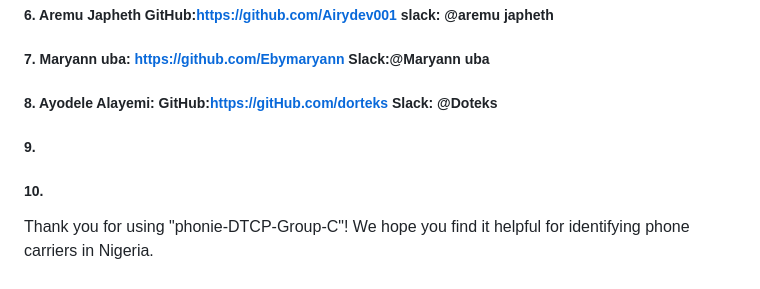
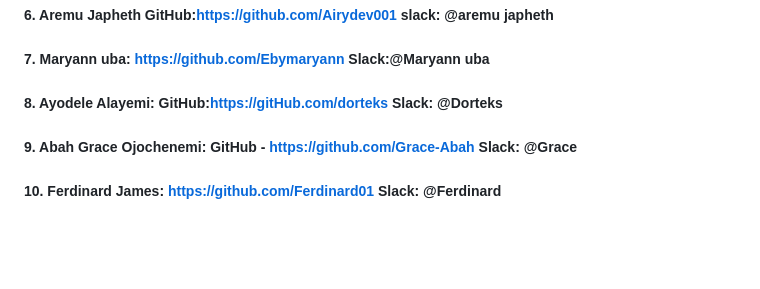
Before and after one commit to t-emi-inko-t/phonie-DTCP-Group-C-, a Markdown page: README.md, the part around the change. Rendered like a GitHub page; blank space fills up the shorter version.

```diff
--- a/README.md
+++ b/README.md
@@ -62,8 +62,6 @@ The CSS file provides the styling for the web page, including the appearance of
 ##### 5. Aishat Adeladun Adewoyin: Github: https://github.com/Aishat452 slack: @Aisha
 ##### 6. Aremu Japheth GitHub:https://github.com/Airydev001 slack: @aremu japheth
 ##### 7. Maryann uba: https://github.com/Ebymaryann Slack:@Maryann uba
-##### 8. Ayodele Alayemi: GitHub:https://gitHub.com/dorteks Slack: @Doteks
-##### 9.
-##### 10.
-
-Thank you for using "phonie-DTCP-Group-C"! We hope you find it helpful for identifying phone carriers in Nigeria.
+##### 8. Ayodele Alayemi: GitHub:https://gitHub.com/dorteks Slack: @Dorteks
+##### 9. Abah Grace Ojochenemi: GitHub - https://github.com/Grace-Abah Slack: @Grace
+##### 10. Ferdinard James: https://github.com/Ferdinard01 Slack: @Ferdinard
```
